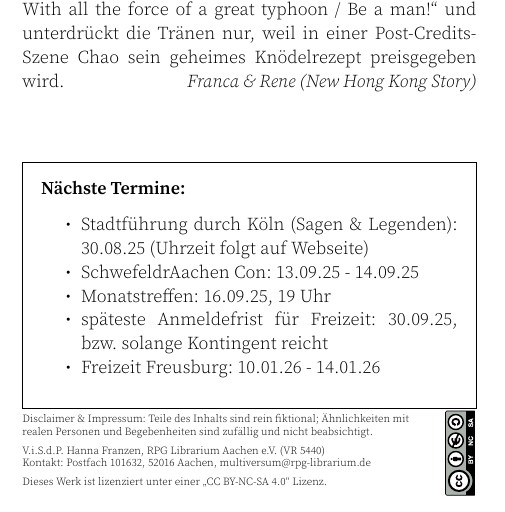
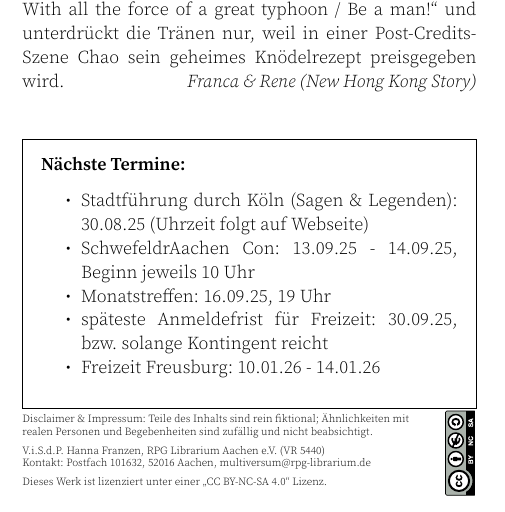
Before and after one commit to RPGLibrarium/multiversum, a LaTeX document (src/multiversum-032.tex): part of one column of page 2 of 2, cut so that both start at the same text. Compiled offline with XeLaTeX.

Commit message:
Beginn SchwefeldraachenCon

```diff
--- a/src/multiversum-032.tex
+++ b/src/multiversum-032.tex
@@ -190,7 +190,7 @@ und unterdrückt die Tränen nur, weil in einer Post-Credits-Szene Chao sein geh
 \begin{termine}
 % Put dates here:
   \item Stadtführung durch Köln (Sagen \& Legenden): 30.08.25 (Uhrzeit folgt auf Webseite)
-  \item \schwedracon{}: 13.09.25 - 14.09.25
+  \item \schwedracon{}: 13.09.25 - 14.09.25, \mbox{Beginn} jeweils 10 Uhr
   \item Monatstreffen: 16.09.25, 19 Uhr
   \item späteste Anmeldefrist für Freizeit: 30.09.25, bzw. solange Kontingent reicht
   \item Freizeit Freusburg: 10.01.26 - 14.01.26
```
